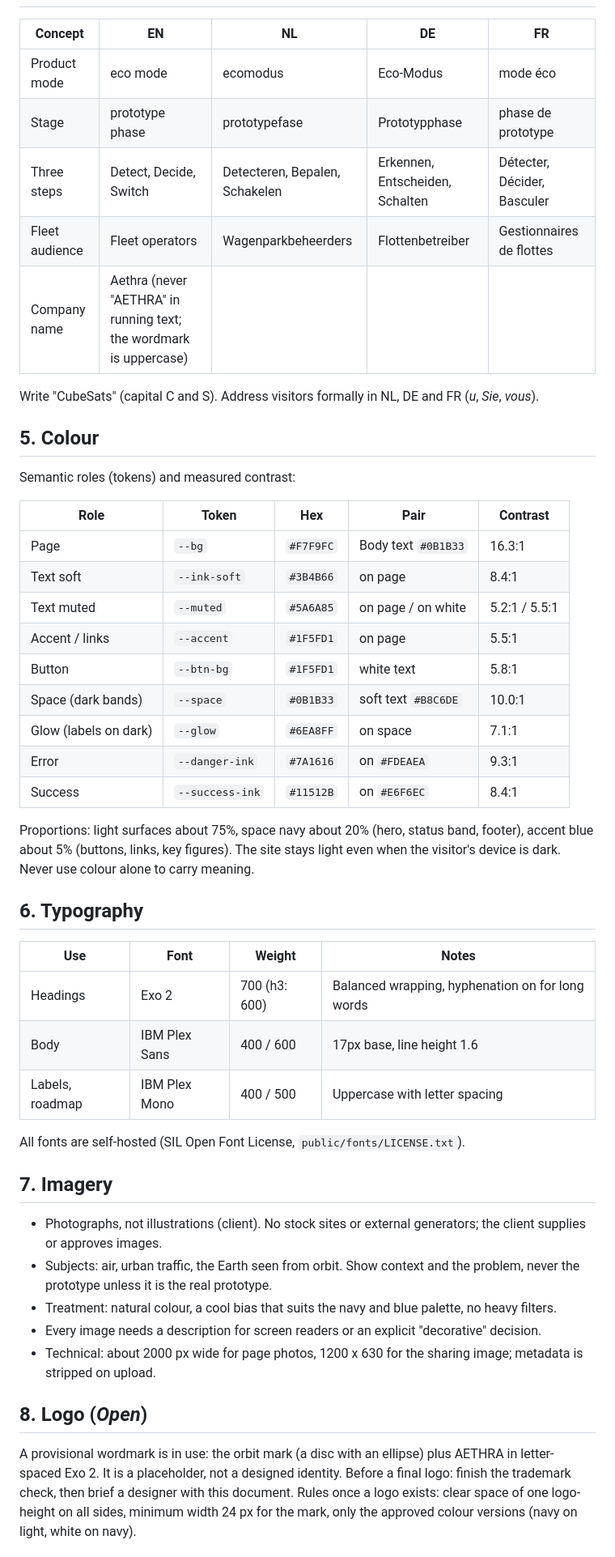
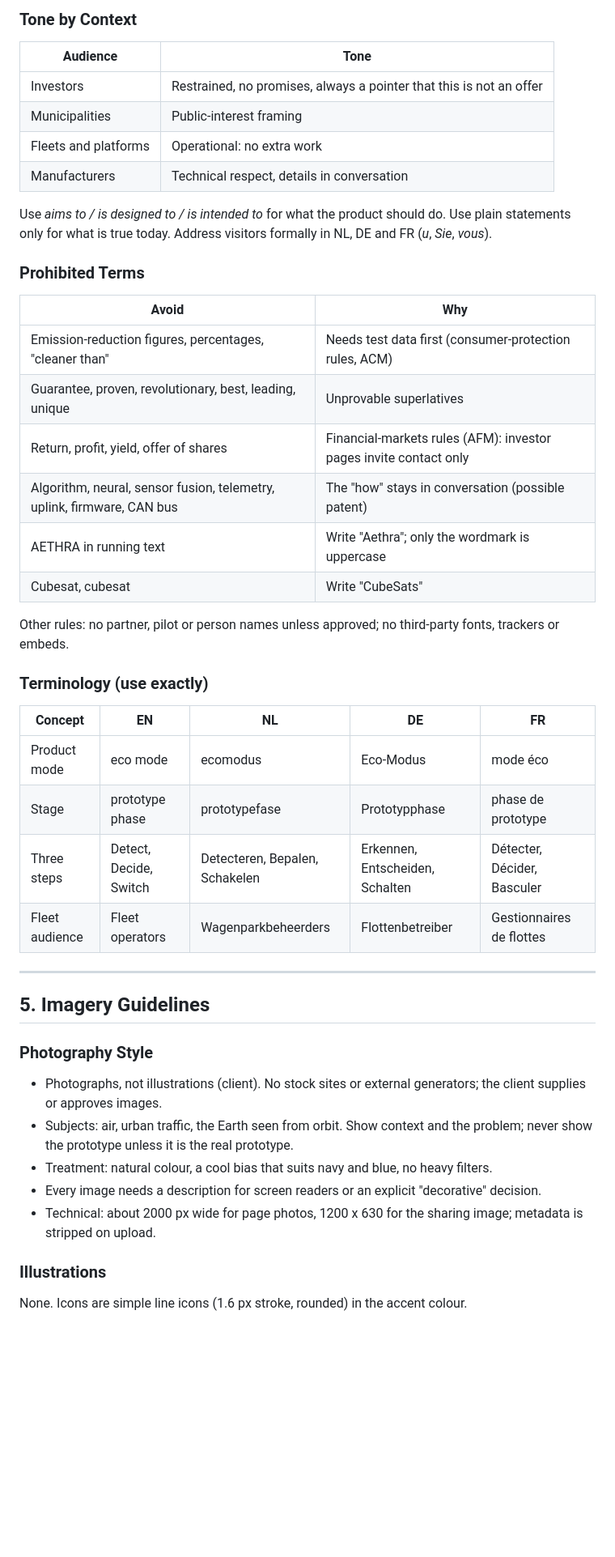
Before and after one commit to Quinn-nl/Pim-Site-test-, a Markdown page: docs/brand-guidelines.md, the part around one of its changes. Shown at 81% size. Drawn GitHub-style; blank space fills up the shorter version.

```diff
--- a/docs/brand-guidelines.md
+++ b/docs/brand-guidelines.md
@@ -58,3 +110,28 @@ The test `aethra-site/test/brand.test.js` scans all copy in all languages for ba
+### Tone by Context
+
+| Audience | Tone |
+|----------|------|
+| Investors | Restrained, no promises, always a pointer that this is not an offer |
+| Municipalities | Public-interest framing |
+| Fleets and platforms | Operational: no extra work |
+| Manufacturers | Technical respect, details in conversation |
+
+Use *aims to / is designed to / is intended to* for what the product should do. Use plain statements only for what is true today. Address visitors formally in NL, DE and FR (*u*, *Sie*, *vous*).
+
+### Prohibited Terms
+
+| Avoid | Why |
+|-------|-----|
+| Emission-reduction figures, percentages, "cleaner than" | Needs test data first (consumer-protection rules, ACM) |
+| Guarantee, proven, revolutionary, best, leading, unique | Unprovable superlatives |
+| Return, profit, yield, offer of shares | Financial-markets rules (AFM): investor pages invite contact only |
+| Algorithm, neural, sensor fusion, telemetry, uplink, firmware, CAN bus | The "how" stays in conversation (possible patent) |
+| AETHRA in running text | Write "Aethra"; only the wordmark is uppercase |
+| Cubesat, cubesat | Write "CubeSats" |
+
+Other rules: no partner, pilot or person names unless approved; no third-party fonts, trackers or embeds.
+
+### Terminology (use exactly)
 
 | Concept | EN | NL | DE | FR |
 |---------|----|----|----|----|
@@ -62,47 +139,20 @@ The test `aethra-site/test/brand.test.js` scans all copy in all languages for ba
 | Stage | prototype phase | prototypefase | Prototypphase | phase de prototype |
 | Three steps | Detect, Decide, Switch | Detecteren, Bepalen, Schakelen | Erkennen, Entscheiden, Schalten | Détecter, Décider, Basculer |
 | Fleet audience | Fleet operators | Wagenparkbeheerders | Flottenbetreiber | Gestionnaires de flottes |
-| Company name | Aethra (never "AETHRA" in running text; the wordmark is uppercase) | | | |
 
-Write "CubeSats" (capital C and S). Address visitors formally in NL, DE and FR (*u*, *Sie*, *vous*).
+---
 
-## 5. Colour
+## 5. Imagery Guidelines
 
-Semantic roles (tokens) and measured contrast:
-
-| Role | Token | Hex | Pair | Contrast |
-|------|-------|-----|------|----------|
-| Page | `--bg` | `#F7F9FC` | Body text `#0B1B33` | 16.3:1 |
-| Text soft | `--ink-soft` | `#3B4B66` | on page | 8.4:1 |
-| Text muted | `--muted` | `#5A6A85` | on page / on white | 5.2:1 / 5.5:1 |
-| Accent / links | `--accent` | `#1F5FD1` | on page | 5.5:1 |
-| Button | `--btn-bg` | `#1F5FD1` | white text | 5.8:1 |
-| Space (dark bands) | `--space` | `#0B1B33` | soft text `#B8C6DE` | 10.0:1 |
-| Glow (labels on dark) | `--glow` | `#6EA8FF` | on space | 7.1:1 |
-| Error | `--danger-ink` | `#7A1616` | on `#FDEAEA` | 9.3:1 |
-| Success | `--success-ink` | `#11512B` | on `#E6F6EC` | 8.4:1 |
-
-Proportions: light surfaces about 75%, space navy about 20% (hero, status band, footer), accent blue about 5% (buttons, links, key figures). The site stays light even when the visitor's device is dark. Never use colour alone to carry meaning.
-
-## 6. Typography
-
-| Use | Font | Weight | Notes |
-|-----|------|--------|-------|
-| Headings | Exo 2 | 700 (h3: 600) | Balanced wrapping, hyphenation on for long words |
-| Body | IBM Plex Sans | 400 / 600 | 17px base, line height 1.6 |
-| Labels, roadmap | IBM Plex Mono | 400 / 500 | Uppercase with letter spacing |
-
-All fonts are self-hosted (SIL Open Font License, `public/fonts/LICENSE.txt`).
-
-## 7. Imagery
+### Photography Style
 
 - Photographs, not illustrations (client). No stock sites or external generators; the client supplies or approves images.
-- Subjects: air, urban traffic, the Earth seen from orbit. Show context and the problem, never the prototype unless it is the real prototype.
-- Treatment: natural colour, a cool bias that suits the navy and blue palette, no heavy filters.
+- Subjects: air, urban traffic, the Earth seen from orbit. Show context and the problem; never show the prototype unless it is the real prototype.
+- Treatment: natural colour, a cool bias that suits navy and blue, no heavy filters.
 - Every image needs a description for screen readers or an explicit "decorative" decision.
 - Technical: about 2000 px wide for page photos, 1200 x 630 for the sharing image; metadata is stripped on upload.
 
-## 8. Logo (*Open*)
+### Illustrations
 
-A provisional wordmark is in use: the orbit mark (a disc with an ellipse) plus AETHRA in letter-spaced Exo 2. It is a placeholder, not a designed identity. Before a final logo: finish the trademark check, then brief a designer with this document. Rules once a logo exists: clear space of one logo-height on all sides, minimum width 24 px for the mark, only the approved colour versions (navy on light, white on navy).
+None. Icons are simple line icons (1.6 px stroke, rounded) in the accent colour.
 
```
Also changed, not shown: other parts of docs/brand-guidelines.md (+114 -45 lines).
